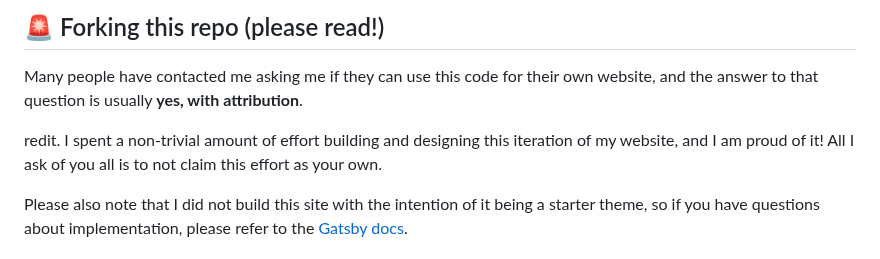
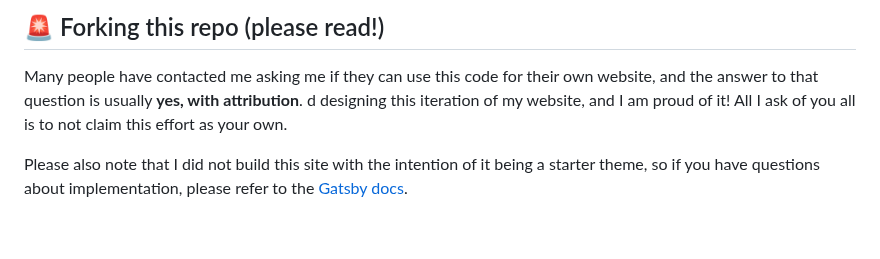
Before and after one commit to treezy254/personal, a Markdown page: README.md, the part around the change. GitHub-like rendering; blank space fills up the shorter version.

```diff
--- a/README.md
+++ b/README.md
@@ -24,8 +24,7 @@
 ## 🚨 Forking this repo (please read!)
 
 Many people have contacted me asking me if they can use this code for their own website, and the answer to that question is usually **yes, with attribution**.
-
-redit. I spent a non-trivial amount of effort building and designing this iteration of my website, and I am proud of it! All I ask of you all is to not claim this effort as your own.
+d designing this iteration of my website, and I am proud of it! All I ask of you all is to not claim this effort as your own.
 
 Please also note that I did not build this site with the intention of it being a starter theme, so if you have questions about implementation, please refer to the [Gatsby docs](https://www.gatsbyjs.org/docs/).
 
```
